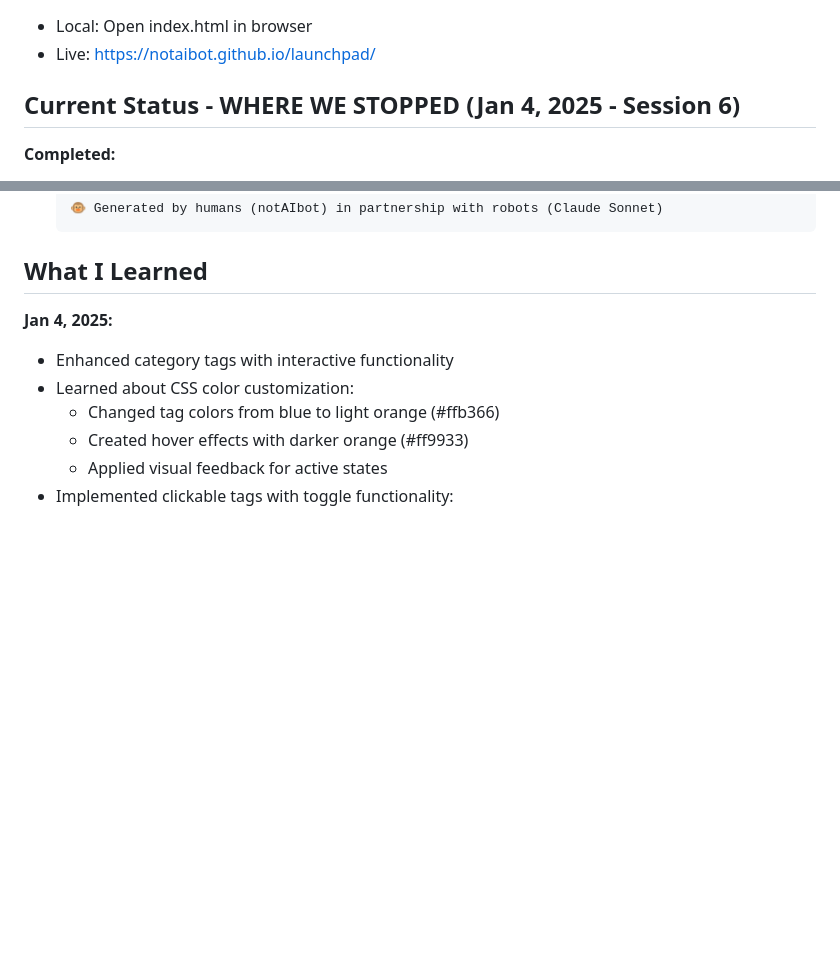
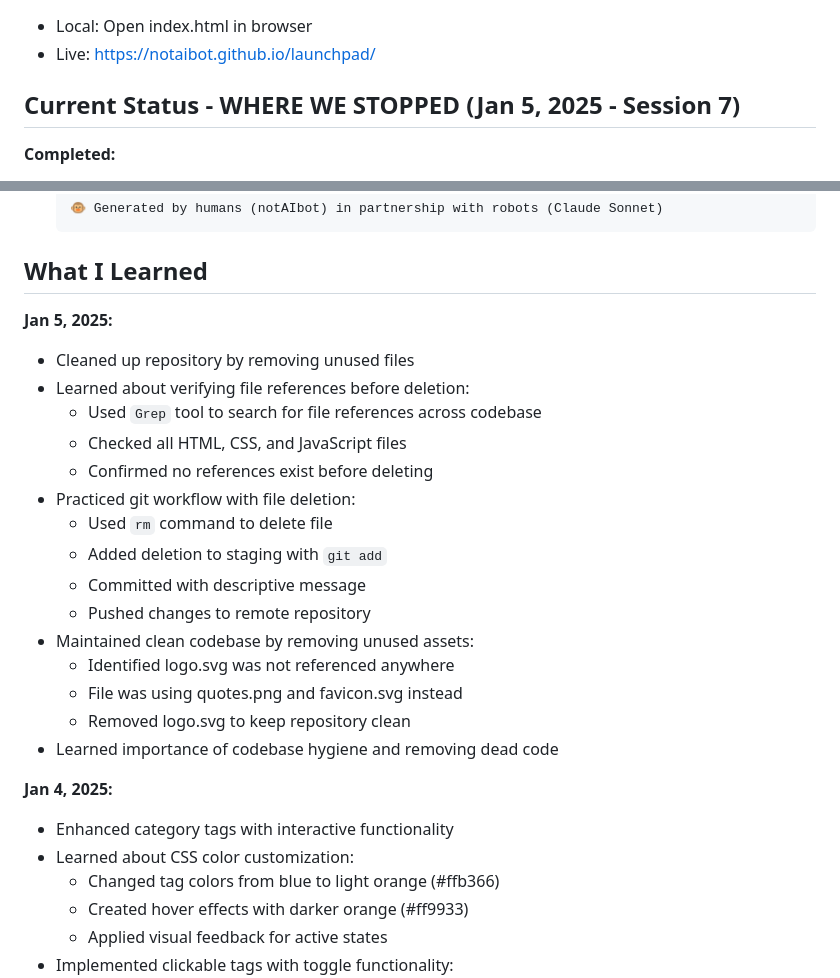
Before and after one commit to notAIbot/quoted, a Markdown page: CLAUDE.md, 2 parts joined by grey strips. GitHub-like rendering; blank space fills up the shorter version.

Commit message:
Update CLAUDE.md for Session 7 (Jan 5, 2025)
Added notes about repository cleanup and file deletion workflow.

🐵 Generated by humans (notAIbot) in partnership with robots (Claude Sonnet)

````diff
--- a/CLAUDE.md
+++ b/CLAUDE.md
@@ -16,7 +16,7 @@ I'm building a quote collection for community so that we can save and revisit qu
 - Local: Open index.html in browser
 - Live: https://notaibot.github.io/launchpad/
 
-## Current Status - WHERE WE STOPPED (Jan 4, 2025 - Session 6)
+## Current Status - WHERE WE STOPPED (Jan 5, 2025 - Session 7)
 **Completed:**
 - ✅ Step 1-3: Environment setup complete
 - ✅ Step 4: Project brainstormed - Quote Collection
@@ -82,6 +82,23 @@ I'm building a quote collection for community so that we can save and revisit qu
   ```
 
 ## What I Learned
+
+**Jan 5, 2025:**
+- Cleaned up repository by removing unused files
+- Learned about verifying file references before deletion:
+  - Used `Grep` tool to search for file references across codebase
+  - Checked all HTML, CSS, and JavaScript files
+  - Confirmed no references exist before deleting
+- Practiced git workflow with file deletion:
+  - Used `rm` command to delete file
+  - Added deletion to staging with `git add`
+  - Committed with descriptive message
+  - Pushed changes to remote repository
+- Maintained clean codebase by removing unused assets:
+  - Identified logo.svg was not referenced anywhere
+  - File was using quotes.png and favicon.svg instead
+  - Removed logo.svg to keep repository clean
+- Learned importance of codebase hygiene and removing dead code
 
 **Jan 4, 2025:**
 - Enhanced category tags with interactive functionality
````
